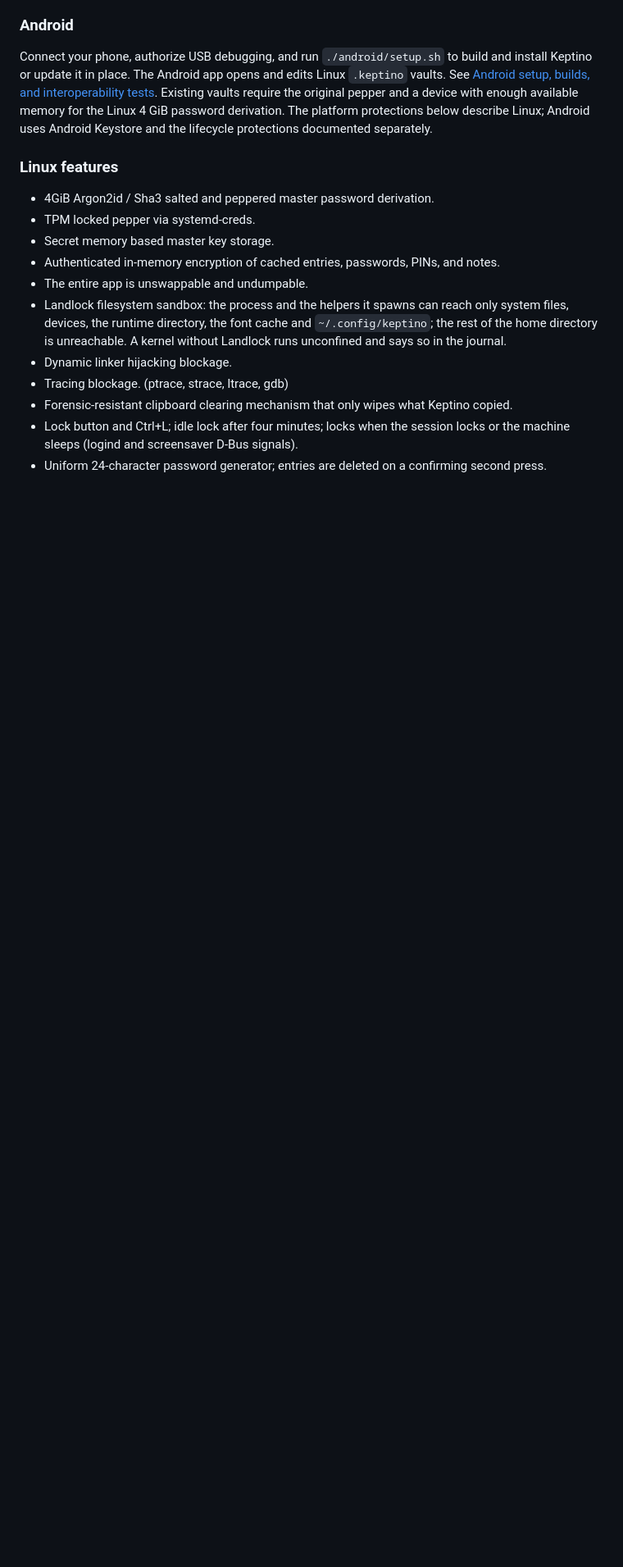
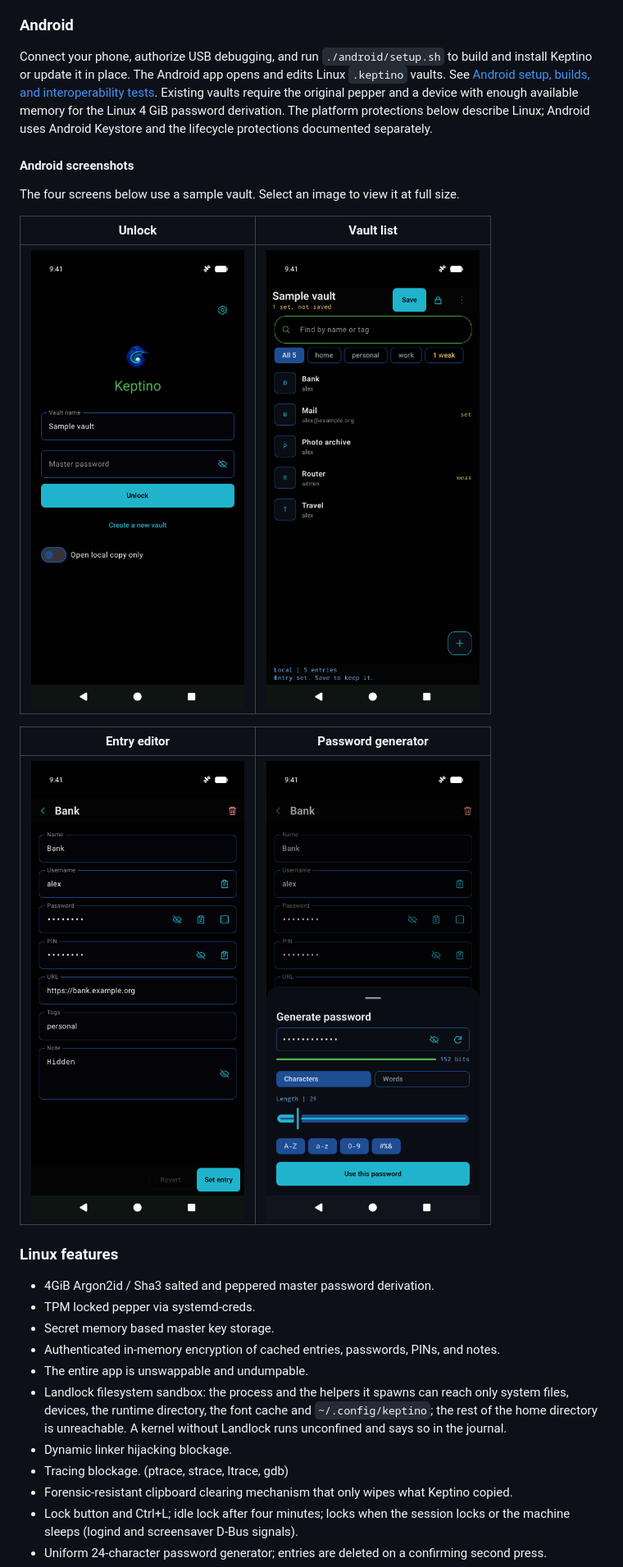
Before and after one commit to nilket-com/keptino, a Markdown page: README.md, the part around the change. Shown at 82% size. Drawn GitHub-style; pictures changed too: doc/img/android/entry.png (added), doc/img/android/generator.png (added), doc/img/android/list.png (added); blank space fills up the shorter version.

Commit message:
impl: adr 0021 show the android screens in the readme

```diff
--- a/README.md
+++ b/README.md
@@ -21,6 +21,18 @@ Linux `.keptino` vaults. See
 vaults require the original pepper and a device with enough available memory for
 the Linux 4 GiB password derivation. The platform protections below describe Linux;
 Android uses Android Keystore and the lifecycle protections documented separately.
+
+#### Android screenshots
+
+The four screens below use a sample vault. Select an image to view it at full size.
+
+| Unlock | Vault list |
+| --- | --- |
+| [<img src="doc/img/android/unlock.png" width="280" alt="Unlock screen with the vault name, master password, and local-only switch">](doc/img/android/unlock.png) | [<img src="doc/img/android/list.png" width="280" alt="Vault list with Find, tag filters, and one entry waiting to be saved">](doc/img/android/list.png) |
+
+| Entry editor | Password generator |
+| --- | --- |
+| [<img src="doc/img/android/entry.png" width="280" alt="Bank entry with masked secrets and inline copy, reveal, and generate buttons">](doc/img/android/entry.png) | [<img src="doc/img/android/generator.png" width="280" alt="Generator sheet with a masked preview, strength in bits, length slider, and character classes">](doc/img/android/generator.png) |
 
 ### Linux features
 
```
